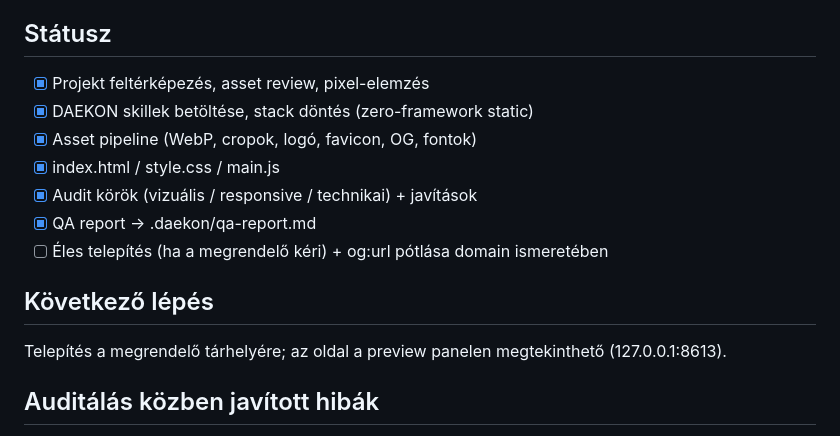
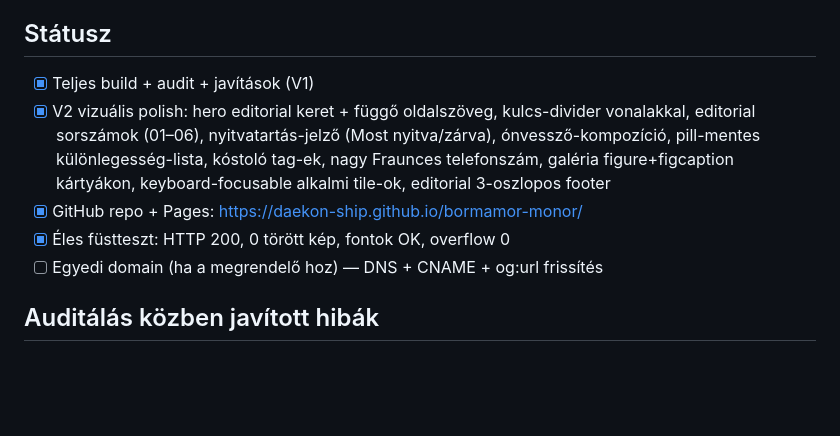
Before and after one commit to daekon-ship/bormamor-monor, a Markdown page: .daekon/PROJECT_STATE.md, the part around the change. Drawn GitHub-style; blank space fills up the shorter version.

Commit message:
Projektállapot frissítése: V2 vizuális polish és Pages telepítés dokumentálva
🤖 Generated with Codebuff
Co-Authored-By: Codebuff <noreply@codebuff.com>

```diff
--- a/.daekon/PROJECT_STATE.md
+++ b/.daekon/PROJECT_STATE.md
@@ -36,16 +36,14 @@ Teljes prémium one-page weboldal a Bormámor Monor Borkereskedés számára, az
 - Olív: csak nyomokban (elemek-07 zöldes tónusa)
 
 ## Státusz
-- [x] Projekt feltérképezés, asset review, pixel-elemzés
-- [x] DAEKON skillek betöltése, stack döntés (zero-framework static)
-- [x] Asset pipeline (WebP, cropok, logó, favicon, OG, fontok)
-- [x] index.html / style.css / main.js
-- [x] Audit körök (vizuális / responsive / technikai) + javítások
-- [x] QA report → .daekon/qa-report.md
-- [ ] Éles telepítés (ha a megrendelő kéri) + og:url pótlása domain ismeretében
-
-## Következő lépés
-Telepítés a megrendelő tárhelyére; az oldal a preview panelen megtekinthető (127.0.0.1:8613).
+- [x] Teljes build + audit + javítások (V1)
+- [x] V2 vizuális polish: hero editorial keret + függő oldalszöveg, kulcs-divider vonalakkal,
+      editorial sorszámok (01–06), nyitvatartás-jelző (Most nyitva/zárva), ónvessző-kompozíció,
+      pill-mentes különlegesség-lista, kóstoló tag-ek, nagy Fraunces telefonszám,
+      galéria figure+figcaption kártyákon, keyboard-focusable alkalmi tile-ok, editorial 3-oszlopos footer
+- [x] GitHub repo + Pages: https://daekon-ship.github.io/bormamor-monor/
+- [x] Éles füstteszt: HTTP 200, 0 törött kép, fontok OK, overflow 0
+- [ ] Egyedi domain (ha a megrendelő hoz) — DNS + CNAME + og:url frissítés
 
 ## Auditálás közben javított hibák
 1. Masonry-képek fix magassága (globális img height:auto hiánya) → javítva
```
